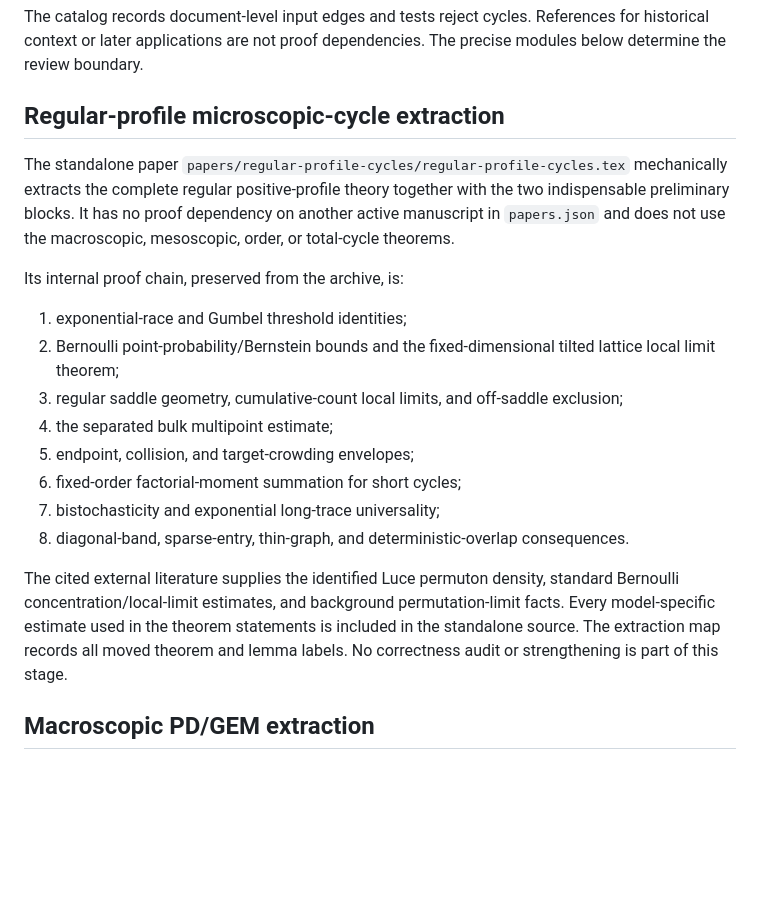
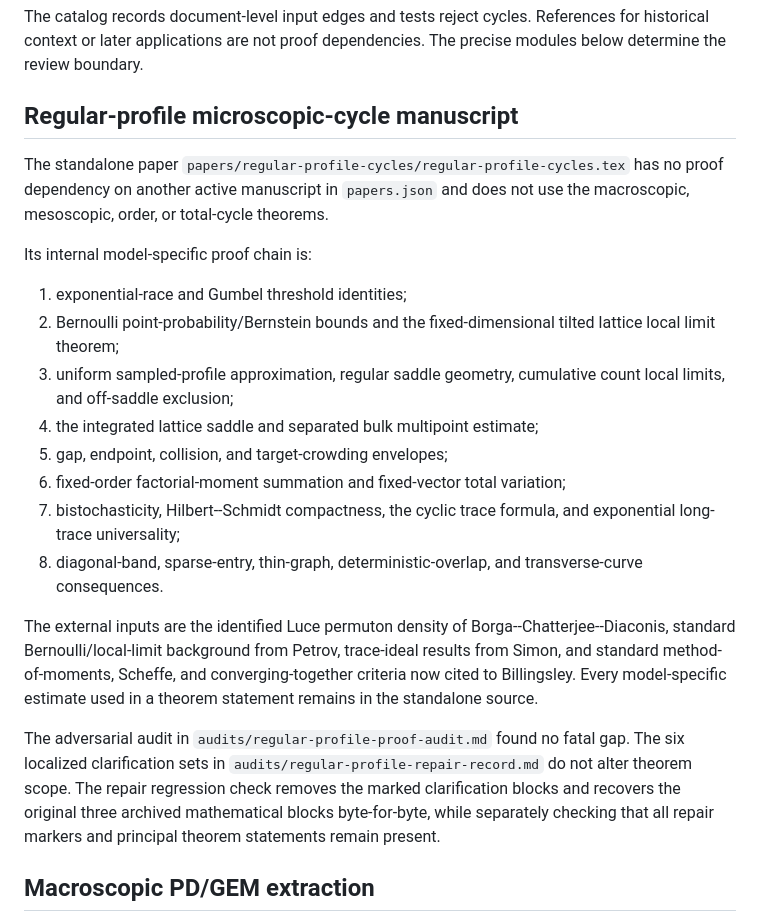
Before and after one commit to long-mathematics/luce-tsetlin-permutations, a Markdown page: DEPENDENCIES.md, the part around the change. Drawn GitHub-style; blank space fills up the shorter version.

Commit message:
Record regular-profile audit repairs

```diff
--- a/DEPENDENCIES.md
+++ b/DEPENDENCIES.md
@@ -2,34 +2,41 @@
 
 The catalog records document-level input edges and tests reject cycles. References for historical context or later applications are not proof dependencies. The precise modules below determine the review boundary.
 
-## Regular-profile microscopic-cycle extraction
+## Regular-profile microscopic-cycle manuscript
 
 The standalone paper `papers/regular-profile-cycles/regular-profile-cycles.tex`
-mechanically extracts the complete regular positive-profile theory together
-with the two indispensable preliminary blocks. It has no proof dependency on
-another active manuscript in `papers.json` and does not use the macroscopic,
-mesoscopic, order, or total-cycle theorems.
+has no proof dependency on another active manuscript in `papers.json` and does
+not use the macroscopic, mesoscopic, order, or total-cycle theorems.
 
-Its internal proof chain, preserved from the archive, is:
+Its internal model-specific proof chain is:
 
 1. exponential-race and Gumbel threshold identities;
 2. Bernoulli point-probability/Bernstein bounds and the fixed-dimensional
    tilted lattice local limit theorem;
-3. regular saddle geometry, cumulative-count local limits, and off-saddle
-   exclusion;
-4. the separated bulk multipoint estimate;
-5. endpoint, collision, and target-crowding envelopes;
-6. fixed-order factorial-moment summation for short cycles;
-7. bistochasticity and exponential long-trace universality;
-8. diagonal-band, sparse-entry, thin-graph, and deterministic-overlap
-   consequences.
+3. uniform sampled-profile approximation, regular saddle geometry, cumulative
+   count local limits, and off-saddle exclusion;
+4. the integrated lattice saddle and separated bulk multipoint estimate;
+5. gap, endpoint, collision, and target-crowding envelopes;
+6. fixed-order factorial-moment summation and fixed-vector total variation;
+7. bistochasticity, Hilbert--Schmidt compactness, the cyclic trace formula, and
+   exponential long-trace universality;
+8. diagonal-band, sparse-entry, thin-graph, deterministic-overlap, and
+   transverse-curve consequences.
 
-The cited external literature supplies the identified Luce permuton density,
-standard Bernoulli concentration/local-limit estimates, and background
-permutation-limit facts. Every model-specific estimate used in the theorem
-statements is included in the standalone source. The extraction map records
-all moved theorem and lemma labels. No correctness audit or strengthening is
-part of this stage.
+The external inputs are the identified Luce permuton density of
+Borga--Chatterjee--Diaconis, standard Bernoulli/local-limit background from
+Petrov, trace-ideal results from Simon, and standard method-of-moments,
+Scheffe, and converging-together criteria now cited to Billingsley. Every
+model-specific estimate used in a theorem statement remains in the standalone
+source.
+
+The adversarial audit in `audits/regular-profile-proof-audit.md` found no fatal
+gap. The six localized clarification sets in
+`audits/regular-profile-repair-record.md` do not alter theorem scope. The
+repair regression check removes the marked clarification blocks and recovers
+the original three archived mathematical blocks byte-for-byte, while separately
+checking that all repair markers and principal theorem statements remain
+present.
 
 ## Macroscopic PD/GEM extraction
 
```
